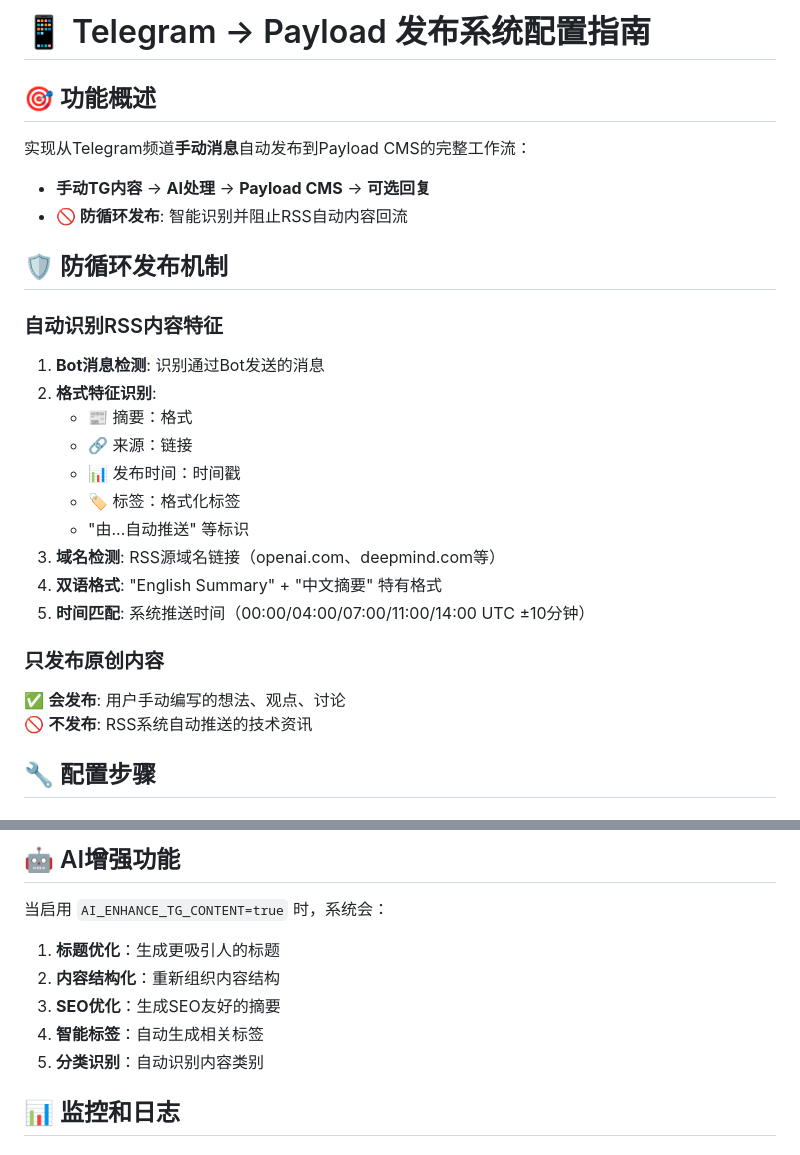
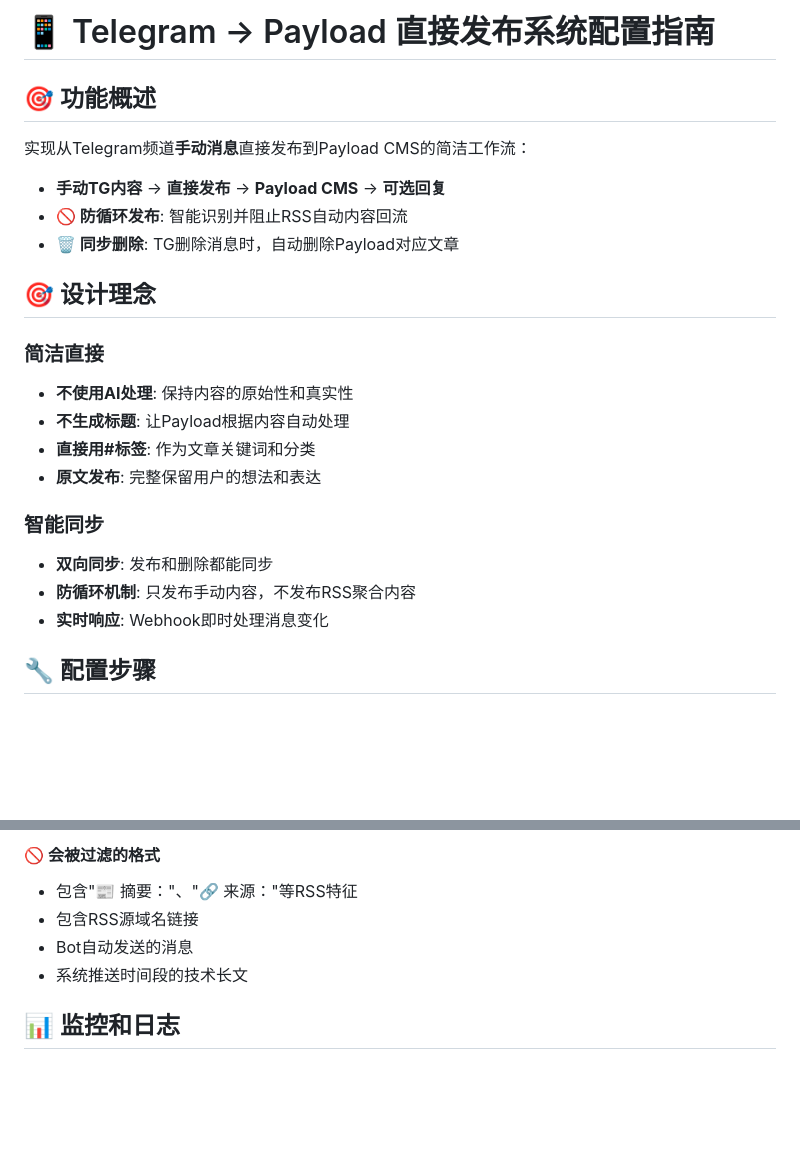
Before and after one commit to vps4-1/siji-worker-v2, a Markdown page: TELEGRAM_SETUP.md, 2 parts joined by grey strips. Rendered like a GitHub page; blank space fills up the shorter version.

````diff
--- a/TELEGRAM_SETUP.md
+++ b/TELEGRAM_SETUP.md
@@ -1,28 +1,24 @@
-# 📱 Telegram → Payload 发布系统配置指南
+# 📱 Telegram → Payload 直接发布系统配置指南
 
 ## 🎯 功能概述
 
-实现从Telegram频道**手动消息**自动发布到Payload CMS的完整工作流：
-- **手动TG内容** → **AI处理** → **Payload CMS** → **可选回复**
+实现从Telegram频道**手动消息**直接发布到Payload CMS的简洁工作流：
+- **手动TG内容** → **直接发布** → **Payload CMS** → **可选回复**
 - **🚫 防循环发布**: 智能识别并阻止RSS自动内容回流
+- **🗑️ 同步删除**: TG删除消息时，自动删除Payload对应文章
 
-## 🛡️ 防循环发布机制
+## 🎯 设计理念
 
-### 自动识别RSS内容特征
-1. **Bot消息检测**: 识别通过Bot发送的消息
-2. **格式特征识别**:
-   - 📰 摘要：格式
-   - 🔗 来源：链接
-   - 📊 发布时间：时间戳
-   - 🏷️ 标签：格式化标签
-   - "由...自动推送" 等标识
-3. **域名检测**: RSS源域名链接（openai.com、deepmind.com等）
-4. **双语格式**: "English Summary" + "中文摘要" 特有格式
-5. **时间匹配**: 系统推送时间（00:00/04:00/07:00/11:00/14:00 UTC ±10分钟）
+### 简洁直接
+- **不使用AI处理**: 保持内容的原始性和真实性
+- **不生成标题**: 让Payload根据内容自动处理
+- **直接用#标签**: 作为文章关键词和分类
+- **原文发布**: 完整保留用户的想法和表达
 
-### 只发布原创内容
-✅ **会发布**: 用户手动编写的想法、观点、讨论
-🚫 **不发布**: RSS系统自动推送的技术资讯
+### 智能同步
+- **双向同步**: 发布和删除都能同步
+- **防循环机制**: 只发布手动内容，不发布RSS聚合内容
+- **实时响应**: Webhook即时处理消息变化
 
 ## 🔧 配置步骤
 
@@ -132,14 +141,10 @@ https://openai.com/gpt-5
 ```
 
-## 🤖 AI增强功能
-
-当启用 `AI_ENHANCE_TG_CONTENT=true` 时，系统会：
-
-1. **标题优化**：生成更吸引人的标题
-2. **内容结构化**：重新组织内容结构
-3. **SEO优化**：生成SEO友好的摘要
-4. **智能标签**：自动生成相关标签
-5. **分类识别**：自动识别内容类别
+#### 🚫 会被过滤的格式
+- 包含"📰 摘要："、"🔗 来源："等RSS特征
+- 包含RSS源域名链接
+- Bot自动发送的消息
+- 系统推送时间段的技术长文
 
 ## 📊 监控和日志
 
````
Also changed, not shown: other parts of TELEGRAM_SETUP.md (+40 -27 lines).
